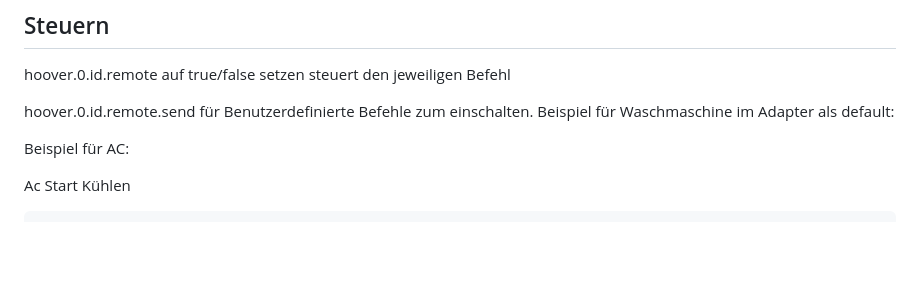
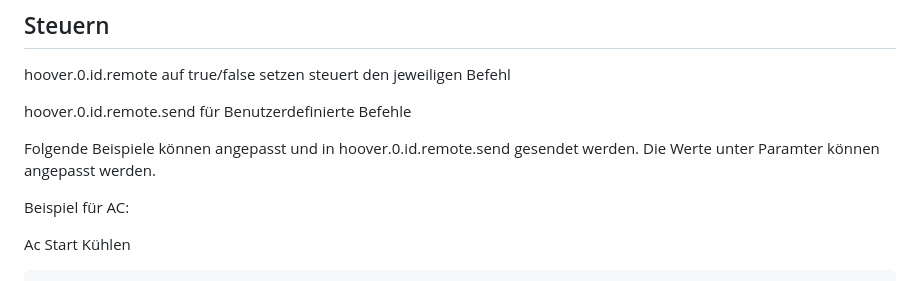
Before and after one commit to TA2k/ioBroker.hoover, a Markdown page: README.md, the part around the change. Drawn GitHub-style; blank space fills up the shorter version.

```diff
--- a/README.md
+++ b/README.md
@@ -23,8 +23,10 @@ Die hon Mail und Passwort eingeben.
 
 hoover.0.id.remote auf true/false setzen steuert den jeweiligen Befehl
 
-hoover.0.id.remote.send für Benutzerdefinierte Befehle zum einschalten.
-Beispiel für Waschmaschine im Adapter als default:
+hoover.0.id.remote.send für Benutzerdefinierte Befehle
+
+Folgende Beispiele können angepasst und in hoover.0.id.remote.send gesendet werden.
+Die Werte unter Paramter können angepasst werden.
 
 Beispiel für AC:
 
```
